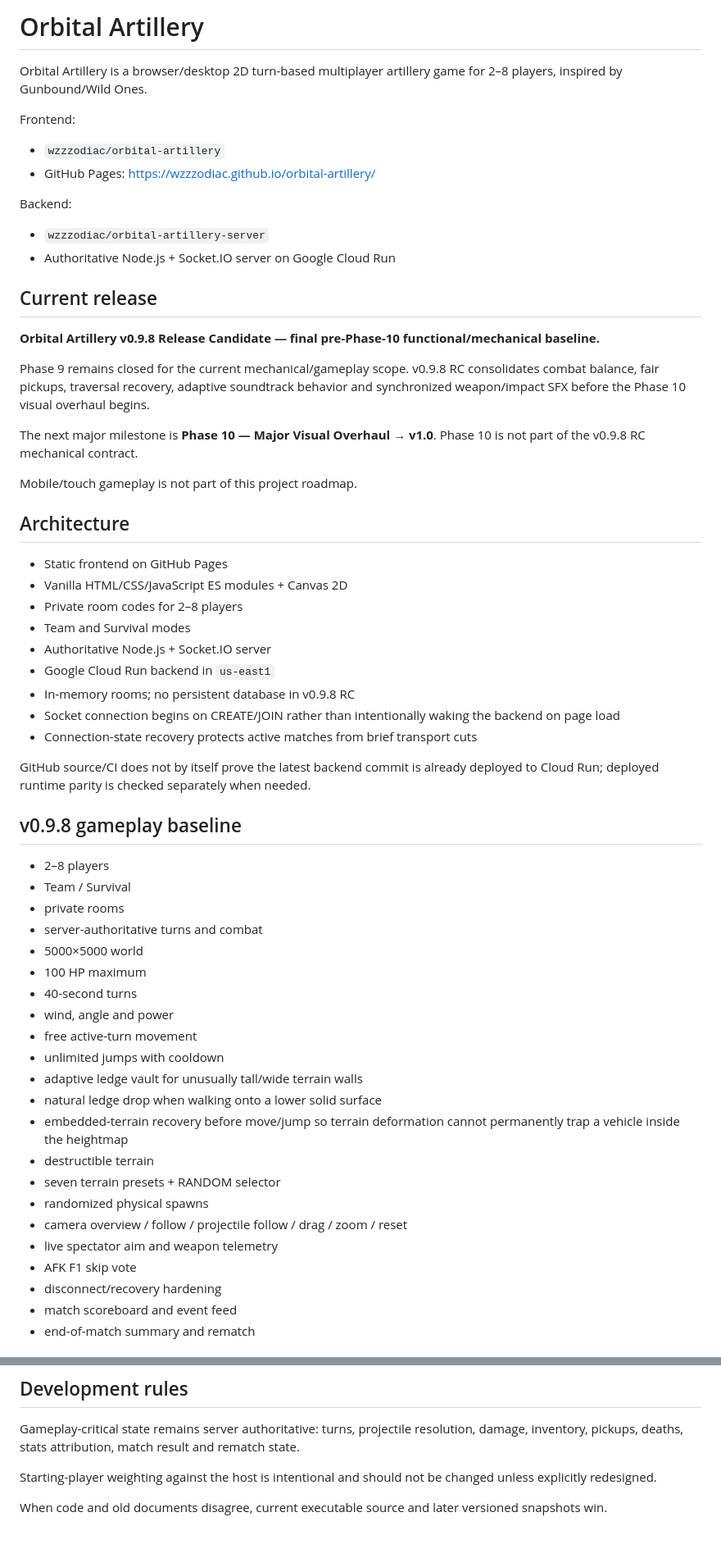
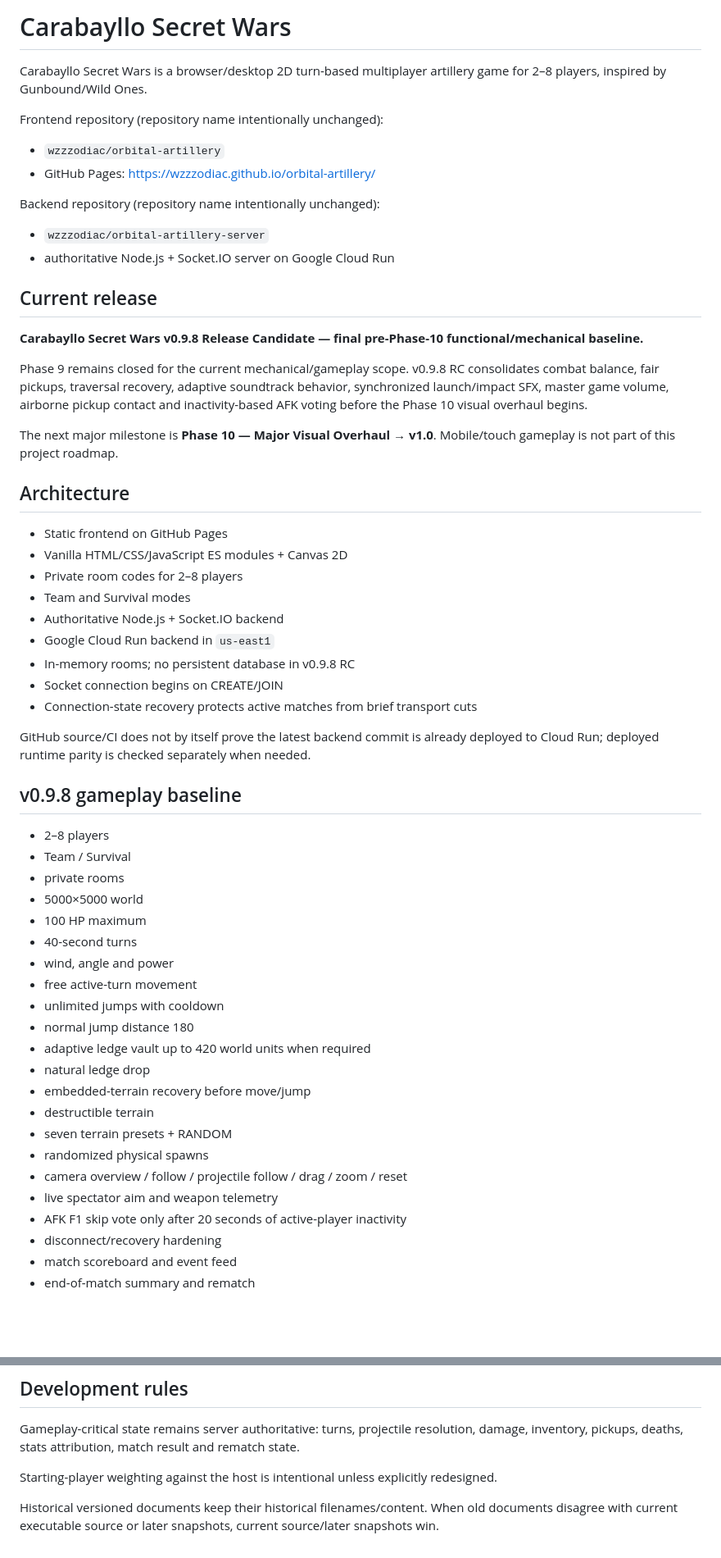
Before and after one commit to wzzzodiac/carabayllo-secret-wars, a Markdown page: README.md, 2 parts joined by grey strips. Shown at 82% size. Drawn GitHub-style; blank space fills up the shorter version.

```diff
--- a/README.md
+++ b/README.md
@@ -1,24 +1,22 @@
-# Orbital Artillery
+# Carabayllo Secret Wars
 
-Orbital Artillery is a browser/desktop 2D turn-based multiplayer artillery game for 2–8 players, inspired by Gunbound/Wild Ones.
+Carabayllo Secret Wars is a browser/desktop 2D turn-based multiplayer artillery game for 2–8 players, inspired by Gunbound/Wild Ones.
 
-Frontend:
+Frontend repository (repository name intentionally unchanged):
 - `wzzzodiac/orbital-artillery`
 - GitHub Pages: https://wzzzodiac.github.io/orbital-artillery/
 
-Backend:
+Backend repository (repository name intentionally unchanged):
 - `wzzzodiac/orbital-artillery-server`
-- Authoritative Node.js + Socket.IO server on Google Cloud Run
+- authoritative Node.js + Socket.IO server on Google Cloud Run
 
 ## Current release
 
-**Orbital Artillery v0.9.8 Release Candidate — final pre-Phase-10 functional/mechanical baseline.**
+**Carabayllo Secret Wars v0.9.8 Release Candidate — final pre-Phase-10 functional/mechanical baseline.**
 
-Phase 9 remains closed for the current mechanical/gameplay scope. v0.9.8 RC consolidates combat balance, fair pickups, traversal recovery, adaptive soundtrack behavior and synchronized weapon/impact SFX before the Phase 10 visual overhaul begins.
+Phase 9 remains closed for the current mechanical/gameplay scope. v0.9.8 RC consolidates combat balance, fair pickups, traversal recovery, adaptive soundtrack behavior, synchronized launch/impact SFX, master game volume, airborne pickup contact and inactivity-based AFK voting before the Phase 10 visual overhaul begins.
 
-The next major milestone is **Phase 10 — Major Visual Overhaul → v1.0**. Phase 10 is not part of the v0.9.8 RC mechanical contract.
-
-Mobile/touch gameplay is not part of this project roadmap.
+The next major milestone is **Phase 10 — Major Visual Overhaul → v1.0**. Mobile/touch gameplay is not part of this project roadmap.
 
 ## Architecture
 
@@ -26,10 +24,10 @@ Mobile/touch gameplay is not part of this project roadmap.
 - Vanilla HTML/CSS/JavaScript ES modules + Canvas 2D
 - Private room codes for 2–8 players
 - Team and Survival modes
-- Authoritative Node.js + Socket.IO server
+- Authoritative Node.js + Socket.IO backend
 - Google Cloud Run backend in `us-east1`
 - In-memory rooms; no persistent database in v0.9.8 RC
-- Socket connection begins on CREATE/JOIN rather than intentionally waking the backend on page load
+- Socket connection begins on CREATE/JOIN
 - Connection-state recovery protects active matches from brief transport cuts
 
 GitHub source/CI does not by itself prove the latest backend commit is already deployed to Cloud Run; deployed runtime parity is checked separately when needed.
@@ -39,22 +37,22 @@ GitHub source/CI does not by itself prove the latest backend commit is already d
 - 2–8 players
 - Team / Survival
 - private rooms
-- server-authoritative turns and combat
 - 5000×5000 world
 - 100 HP maximum
 - 40-second turns
 - wind, angle and power
 - free active-turn movement
 - unlimited jumps with cooldown
-- adaptive ledge vault for unusually tall/wide terrain walls
-- natural ledge drop when walking onto a lower solid surface
-- embedded-terrain recovery before move/jump so terrain deformation cannot permanently trap a vehicle inside the heightmap
+- normal jump distance 180
+- adaptive ledge vault up to 420 world units when required
+- natural ledge drop
+- embedded-terrain recovery before move/jump
 - destructible terrain
-- seven terrain presets + RANDOM selector
+- seven terrain presets + RANDOM
 - randomized physical spawns
 - camera overview / follow / projectile follow / drag / zoom / reset
 - live spectator aim and weapon telemetry
-- AFK F1 skip vote
+- AFK F1 skip vote only after 20 seconds of active-player inactivity
 - disconnect/recovery hardening
 - match scoreboard and event feed
 - end-of-match summary and rematch
@@ -206,6 +145,6 @@ These are Phase 10 ideas, not part of the v0.9.8 RC mechanical contract.
 
 Gameplay-critical state remains server authoritative: turns, projectile resolution, damage, inventory, pickups, deaths, stats attribution, match result and rematch state.
 
-Starting-player weighting against the host is intentional and should not be changed unless explicitly redesigned.
+Starting-player weighting against the host is intentional unless explicitly redesigned.
 
-When code and old documents disagree, current executable source and later versioned snapshots win.
+Historical versioned documents keep their historical filenames/content. When old documents disagree with current executable source or later snapshots, current source/later snapshots win.
```
Also changed, not shown: other parts of README.md (+29 -88 lines).
